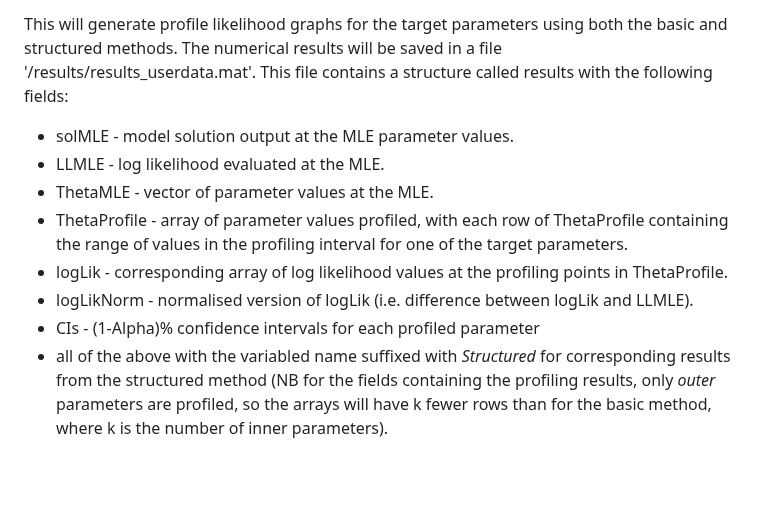
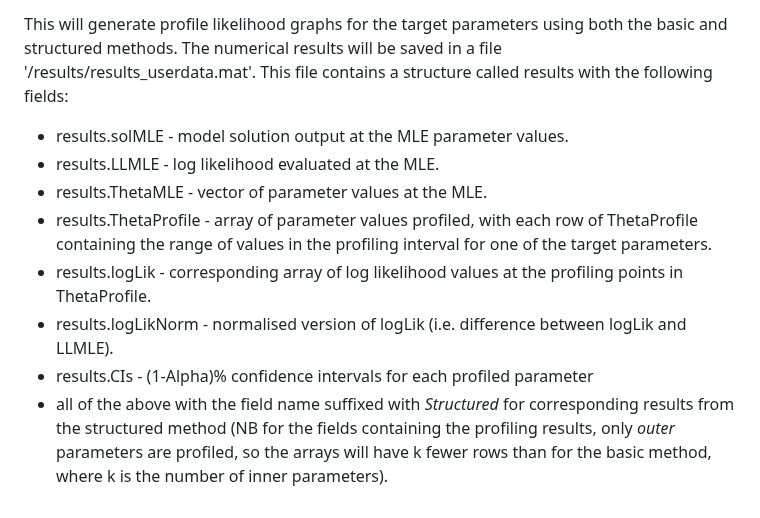
Before and after one commit to michaelplanknz/structured-inference, a Markdown page: README.md, the part around the change. GitHub-like rendering; blank space fills up the shorter version.

```diff
--- a/README.md
+++ b/README.md
@@ -120,11 +120,11 @@ To run the code on a user-supplied dataset:
 - Run the script `fitUserData.m`.
 
 This will generate profile likelihood graphs for the target parameters using both the basic and structured methods. The numerical results will be saved in a file '/results/results_userdata.mat'. This file contains a structure called results with the following fields:
-- solMLE - model solution output at the MLE parameter values.
-- LLMLE - log likelihood evaluated at the MLE.
-- ThetaMLE - vector of parameter values at the MLE.
-- ThetaProfile - array of parameter values profiled, with each row of ThetaProfile containing the range of values in the profiling interval for one of the target parameters.
-- logLik - corresponding array of log likelihood values at the profiling points in ThetaProfile.
-- logLikNorm - normalised version of logLik (i.e. difference between logLik and LLMLE).
-- CIs - (1-Alpha)% confidence intervals for each profiled parameter
-- all of the above with the variabled name suffixed with *Structured* for corresponding results from the structured method (NB for the fields containing the profiling results, only *outer* parameters are profiled, so the arrays will have k fewer rows than for the basic method, where k is the number of inner parameters).
+- results.solMLE - model solution output at the MLE parameter values.
+- results.LLMLE - log likelihood evaluated at the MLE.
+- results.ThetaMLE - vector of parameter values at the MLE.
+- results.ThetaProfile - array of parameter values profiled, with each row of ThetaProfile containing the range of values in the profiling interval for one of the target parameters.
+- results.logLik - corresponding array of log likelihood values at the profiling points in ThetaProfile.
+- results.logLikNorm - normalised version of logLik (i.e. difference between logLik and LLMLE).
+- results.CIs - (1-Alpha)% confidence intervals for each profiled parameter
+- all of the above with the field name suffixed with *Structured* for corresponding results from the structured method (NB for the fields containing the profiling results, only *outer* parameters are profiled, so the arrays will have k fewer rows than for the basic method, where k is the number of inner parameters).
```
